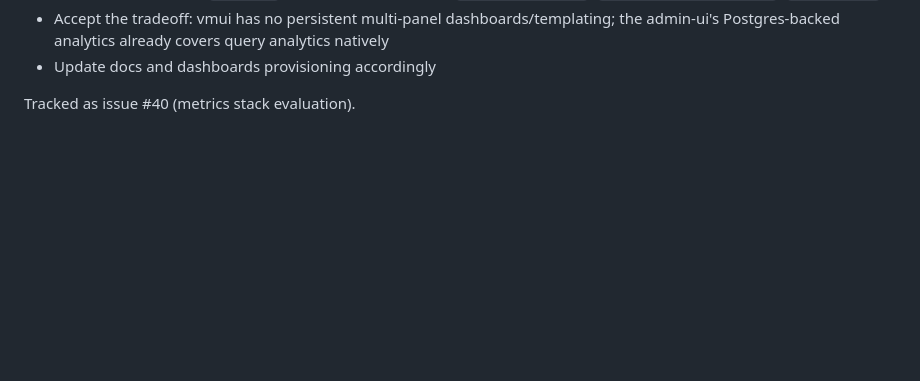
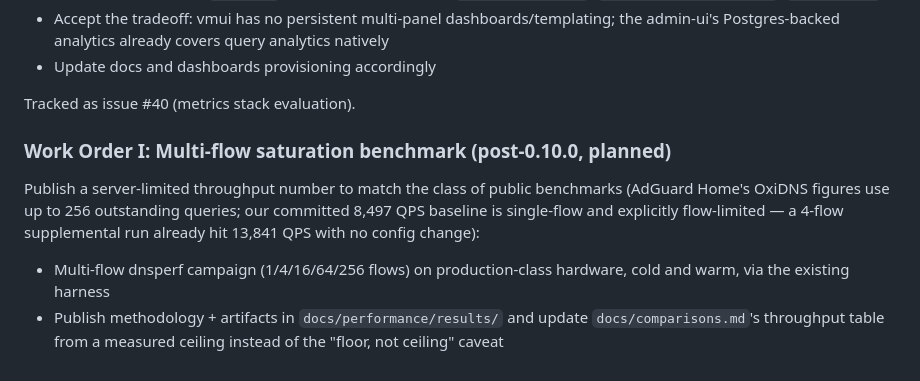
Before and after one commit to Zerostate-IO/PowerBlockade, a Markdown page: ROADMAP.md, the part around the change. Rendered like a GitHub page; blank space fills up the shorter version.

Commit message:
docs(roadmap): plan the multi-flow saturation benchmark campaign

```diff
--- a/ROADMAP.md
+++ b/ROADMAP.md
@@ -231,3 +231,16 @@ two containers (~300-600 MB) down to one (~50-150 MB):
 - Update docs and dashboards provisioning accordingly
 
 Tracked as issue #40 (metrics stack evaluation).
+
+### Work Order I: Multi-flow saturation benchmark (post-0.10.0, planned)
+Publish a server-limited throughput number to match the class of public
+benchmarks (AdGuard Home's OxiDNS figures use up to 256 outstanding
+queries; our committed 8,497 QPS baseline is single-flow and explicitly
+flow-limited — a 4-flow supplemental run already hit 13,841 QPS with no
+config change):
+
+- Multi-flow dnsperf campaign (1/4/16/64/256 flows) on production-class
+  hardware, cold and warm, via the existing harness
+- Publish methodology + artifacts in `docs/performance/results/` and
+  update `docs/comparisons.md`'s throughput table from a measured ceiling
+  instead of the "floor, not ceiling" caveat
```
